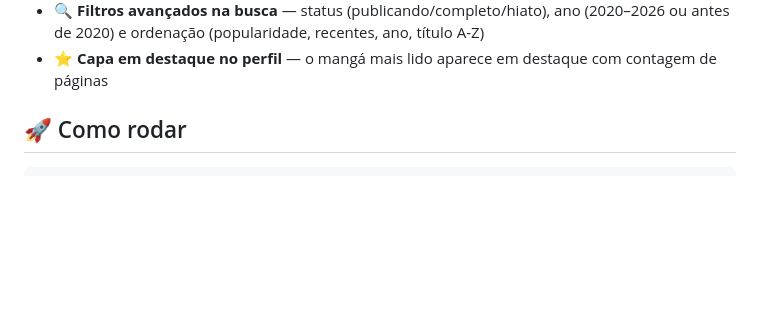
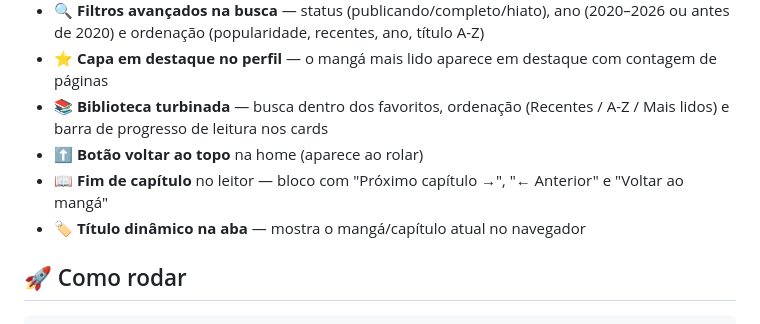
Before and after one commit to jaivedpereira/Manganana, a Markdown page: README.md, the part around the change. Drawn GitHub-style; blank space fills up the shorter version.

Commit message:
docs: QoL no README

```diff
--- a/README.md
+++ b/README.md
@@ -30,6 +30,10 @@ Aplicativo web de leitura de mangá em **português** — catálogo real com a *
 - 📤 **Compartilhar mangá** — botão no app (Web Share nativo) + link bonito `?manga=ID` que abre direto o mangá
 - 🔍 **Filtros avançados na busca** — status (publicando/completo/hiato), ano (2020–2026 ou antes de 2020) e ordenação (popularidade, recentes, ano, título A-Z)
 - ⭐ **Capa em destaque no perfil** — o mangá mais lido aparece em destaque com contagem de páginas
+- 📚 **Biblioteca turbinada** — busca dentro dos favoritos, ordenação (Recentes / A-Z / Mais lidos) e barra de progresso de leitura nos cards
+- ⬆️ **Botão voltar ao topo** na home (aparece ao rolar)
+- 📖 **Fim de capítulo** no leitor — bloco com "Próximo capítulo →", "← Anterior" e "Voltar ao mangá"
+- 🏷️ **Título dinâmico na aba** — mostra o mangá/capítulo atual no navegador
 
 ## 🚀 Como rodar
 
```
